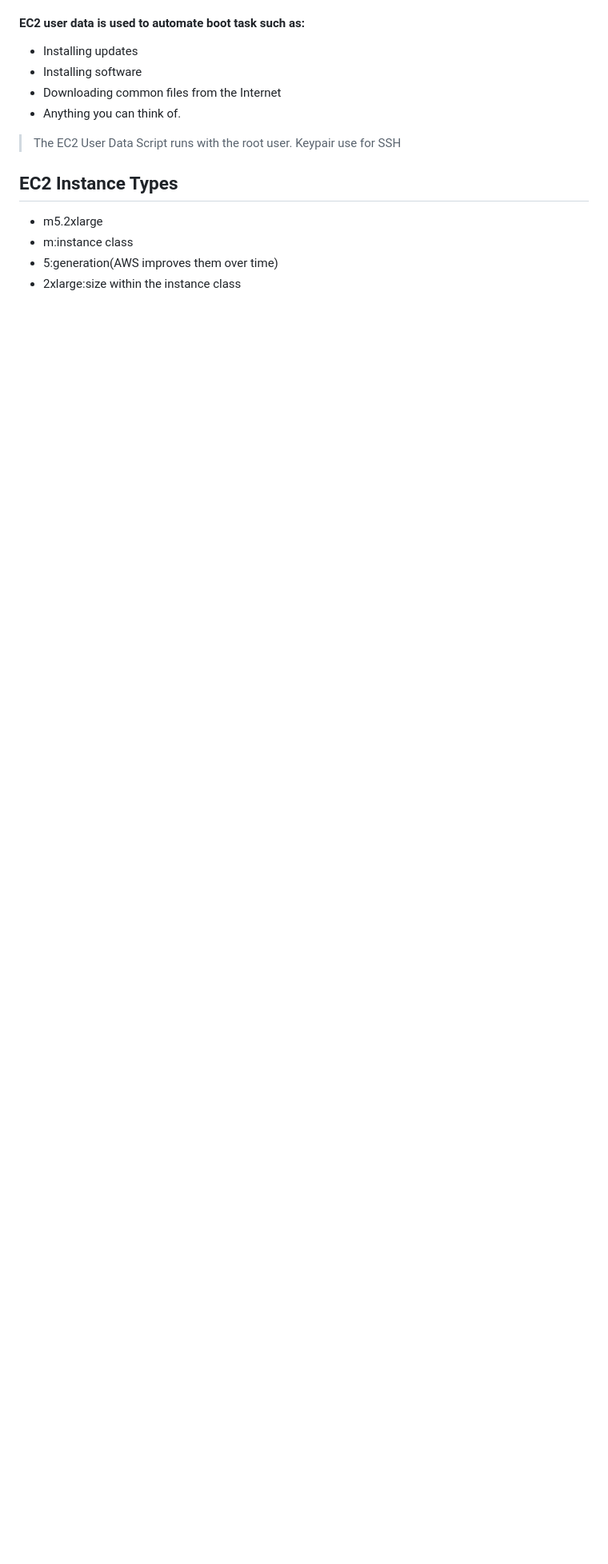
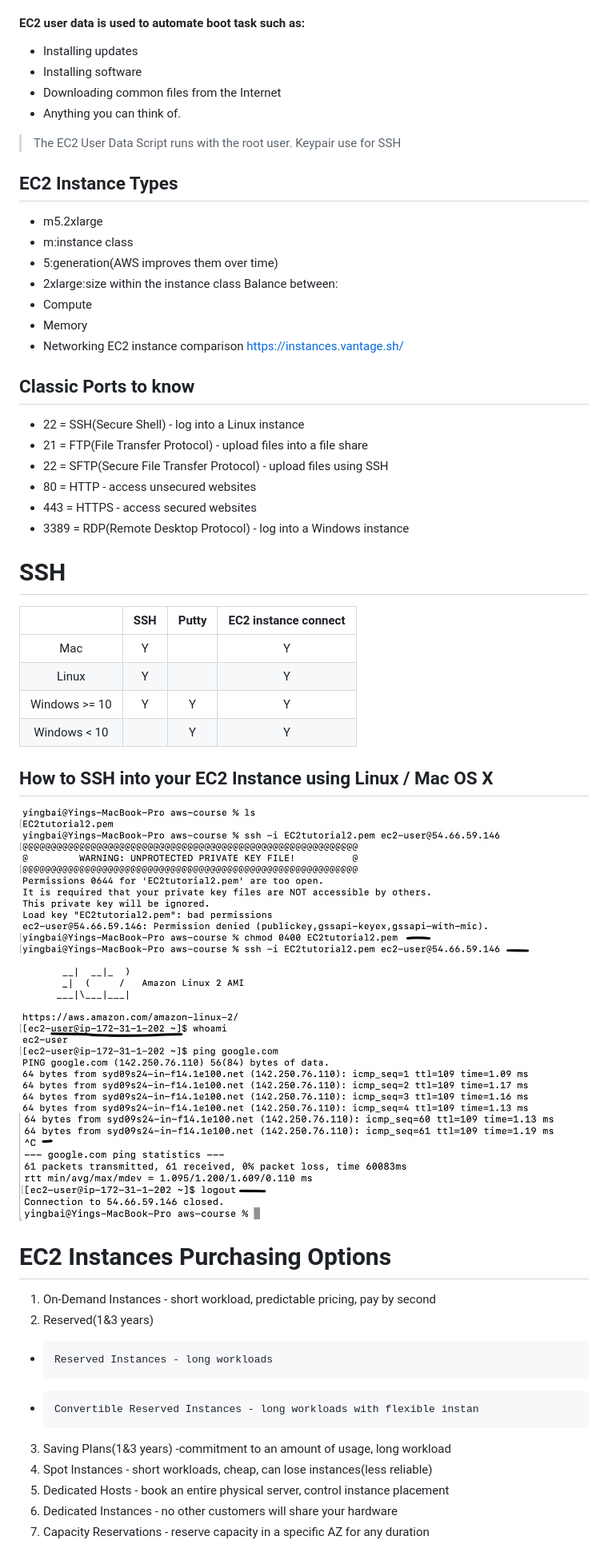
Before and after one commit to Miranda-Bai/AWS_notes, a Markdown page: README.MD, the part around the change printed below. Shown: that part at 80% size. GitHub-like rendering; pictures changed too: assets/Screenshot 2023-02-06 at 12.09.20 PM.png (added), assets/Screenshot 2023-02-06 at 12.09.36 PM.png (added); blank space fills up the shorter version.

```diff
--- a/README.MD
+++ b/README.MD
@@ -92,3 +94,37 @@ Keypair use for SSH
 * m:instance class
 * 5:generation(AWS improves them over time)
 * 2xlarge:size within the instance class
+Balance between:
+* Compute
+* Memory
+* Networking
+EC2 instance comparison
+https://instances.vantage.sh/
+## Classic Ports to know
+* 22 = SSH(Secure Shell) - log into a Linux instance
+* 21 = FTP(File Transfer Protocol) - upload files into a file share
+* 22 = SFTP(Secure File Transfer Protocol) - upload files using SSH
+* 80 = HTTP - access unsecured websites
+* 443 = HTTPS - access secured websites
+* 3389 = RDP(Remote Desktop Protocol) - log into a Windows instance
+# SSH
+|               | SSH | Putty | EC2 instance connect |
+|:-------------:|:---:|:-----:|:--------------------:|
+| Mac           | Y   |       | Y                    |
+| Linux         | Y   |       | Y                    |
+| Windows >= 10 | Y   | Y     | Y                    |
+| Windows < 10  |     | Y     | Y                    |
+
+## How to SSH into your EC2 Instance using Linux / Mac OS X
+![Screenshot 2023-02-06 at 12.09.20 PM](assets/Screenshot%202023-02-06%20at%2012.09.20%20PM.png)
+![Screenshot 2023-02-06 at 12.09.36 PM](assets/Screenshot%202023-02-06%20at%2012.09.36%20PM.png)
+# EC2 Instances Purchasing Options
+1. On-Demand Instances - short workload, predictable pricing, pay by second
+2. Reserved(1&3 years)
+*     Reserved Instances - long workloads
+*     Convertible Reserved Instances - long workloads with flexible instan
+3. Saving Plans(1&3 years) -commitment to an amount of usage, long workload
+4. Spot Instances - short workloads, cheap, can lose instances(less reliable)
+5. Dedicated Hosts - book an entire physical server, control instance placement
+6. Dedicated Instances - no other customers will share your hardware
+7. Capacity Reservations - reserve capacity in a specific AZ for any duration
```
Also changed, not shown: other parts of README.MD (+2 -0 lines), 1 other file.
